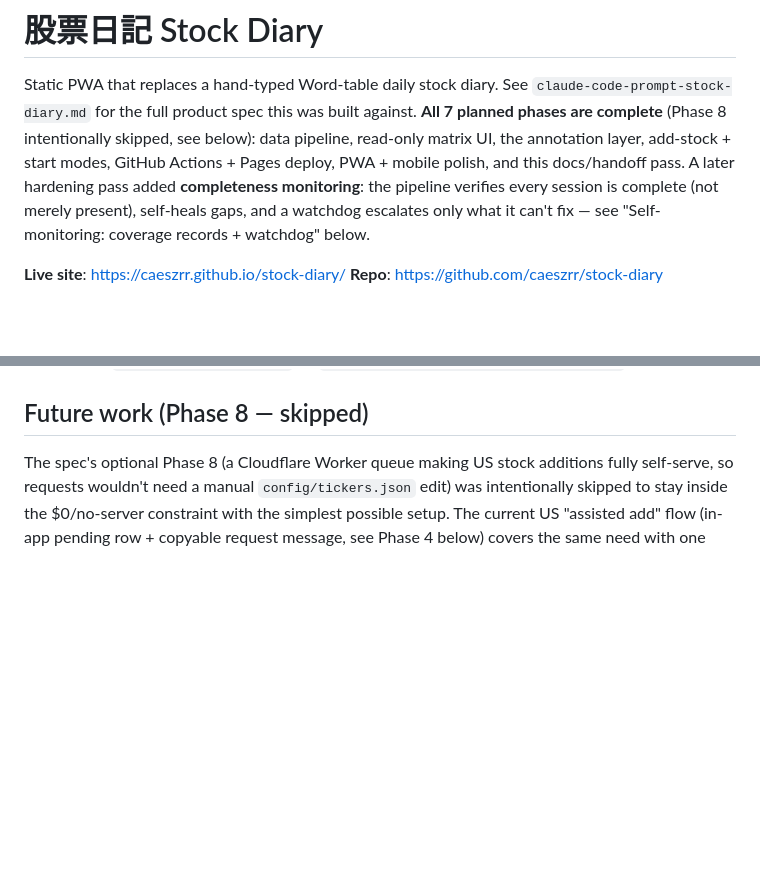
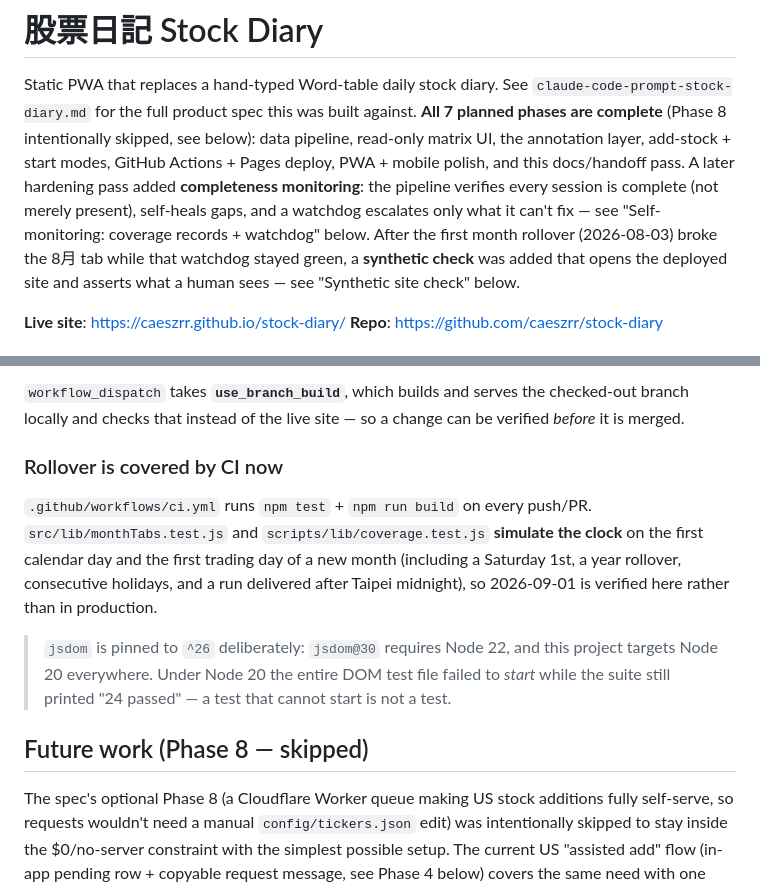
Before and after one commit to caeszrr/stock-diary, a Markdown page: README.md, 2 parts joined by grey strips. GitHub-like rendering; blank space fills up the shorter version.

```diff
--- a/README.md
+++ b/README.md
@@ -8,7 +8,10 @@ layer, add-stock + start modes, GitHub Actions + Pages deploy, PWA + mobile
 polish, and this docs/handoff pass. A later hardening pass added **completeness
 monitoring**: the pipeline verifies every session is complete (not merely
 present), self-heals gaps, and a watchdog escalates only what it can't fix —
-see "Self-monitoring: coverage records + watchdog" below.
+see "Self-monitoring: coverage records + watchdog" below. After the first month
+rollover (2026-08-03) broke the 8月 tab while that watchdog stayed green, a
+**synthetic check** was added that opens the deployed site and asserts what a
+human sees — see "Synthetic site check" below.
 
 **Live site**: https://caeszrr.github.io/stock-diary/
 **Repo**: https://github.com/caeszrr/stock-diary
@@ -244,3 +327,21 @@ is detected instead of being silently accepted (this was added after a
+`workflow_dispatch` takes **`use_branch_build`**, which builds and serves the
+checked-out branch locally and checks that instead of the live site — so a
+change can be verified *before* it is merged.
+
+### Rollover is covered by CI now
+
+`.github/workflows/ci.yml` runs `npm test` + `npm run build` on every push/PR.
+`src/lib/monthTabs.test.js` and `scripts/lib/coverage.test.js` **simulate the
+clock** on the first calendar day and the first trading day of a new month
+(including a Saturday 1st, a year rollover, consecutive holidays, and a run
+delivered after Taipei midnight), so 2026-09-01 is verified here rather than in
+production.
+
+> `jsdom` is pinned to `^26` deliberately: `jsdom@30` requires Node 22, and
+> this project targets Node 20 everywhere. Under Node 20 the entire DOM test
+> file failed to *start* while the suite still printed "24 passed" — a test
+> that cannot start is not a test.
+
 ## Future work (Phase 8 — skipped)
 
 The spec's optional Phase 8 (a Cloudflare Worker queue making US stock
```
Also changed, not shown: other parts of README.md (+80 -0 lines).
